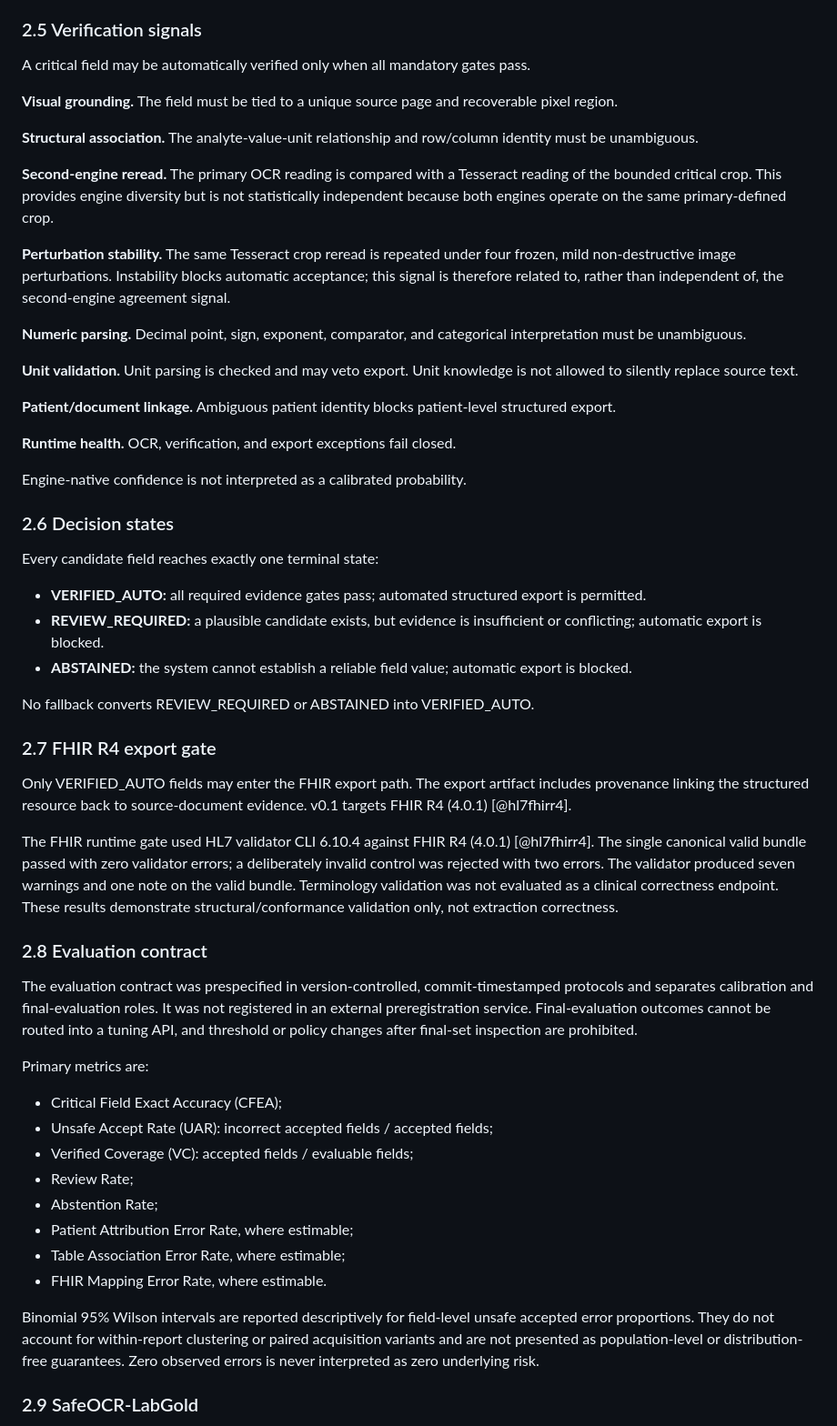
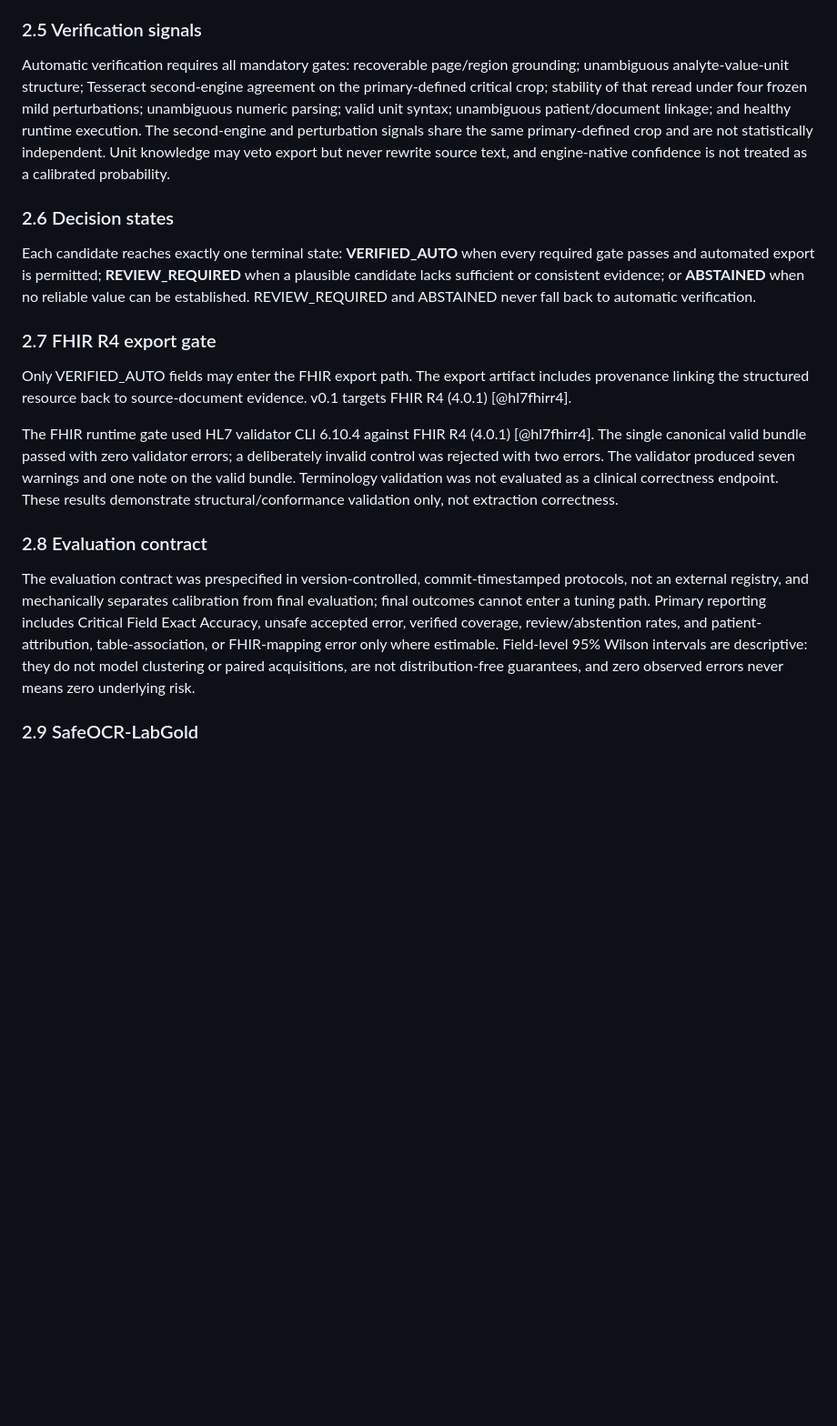
Before and after one commit to AbdulazizShehri/SafeOCR, a Markdown page: paper/manuscript.md, the part around one of its changes. Shown at 91% size. Drawn GitHub-style; blank space fills up the shorter version.

Commit message:
paper: tighten methods while preserving frozen verification contract

```diff
--- a/paper/manuscript.md
+++ b/paper/manuscript.md
@@ -82,35 +80,11 @@ The policy treats laboratory values, units, sign/decimal/comparator semantics, p
 
 ### 2.5 Verification signals
 
-A critical field may be automatically verified only when all mandatory gates pass.
-
-**Visual grounding.** The field must be tied to a unique source page and recoverable pixel region.
-
-**Structural association.** The analyte-value-unit relationship and row/column identity must be unambiguous.
-
-**Second-engine reread.** The primary OCR reading is compared with a Tesseract reading of the bounded critical crop. This provides engine diversity but is not statistically independent because both engines operate on the same primary-defined crop.
-
-**Perturbation stability.** The same Tesseract crop reread is repeated under four frozen, mild non-destructive image perturbations. Instability blocks automatic acceptance; this signal is therefore related to, rather than independent of, the second-engine agreement signal.
-
-**Numeric parsing.** Decimal point, sign, exponent, comparator, and categorical interpretation must be unambiguous.
-
-**Unit validation.** Unit parsing is checked and may veto export. Unit knowledge is not allowed to silently replace source text.
-
-**Patient/document linkage.** Ambiguous patient identity blocks patient-level structured export.
-
-**Runtime health.** OCR, verification, and export exceptions fail closed.
-
-Engine-native confidence is not interpreted as a calibrated probability.
+Automatic verification requires all mandatory gates: recoverable page/region grounding; unambiguous analyte-value-unit structure; Tesseract second-engine agreement on the primary-defined critical crop; stability of that reread under four frozen mild perturbations; unambiguous numeric parsing; valid unit syntax; unambiguous patient/document linkage; and healthy runtime execution. The second-engine and perturbation signals share the same primary-defined crop and are not statistically independent. Unit knowledge may veto export but never rewrite source text, and engine-native confidence is not treated as a calibrated probability.
 
 ### 2.6 Decision states
 
-Every candidate field reaches exactly one terminal state:
-
-- **VERIFIED_AUTO:** all required evidence gates pass; automated structured export is permitted.
-- **REVIEW_REQUIRED:** a plausible candidate exists, but evidence is insufficient or conflicting; automatic export is blocked.
-- **ABSTAINED:** the system cannot establish a reliable field value; automatic export is blocked.
-
-No fallback converts REVIEW_REQUIRED or ABSTAINED into VERIFIED_AUTO.
+Each candidate reaches exactly one terminal state: **VERIFIED_AUTO** when every required gate passes and automated export is permitted; **REVIEW_REQUIRED** when a plausible candidate lacks sufficient or consistent evidence; or **ABSTAINED** when no reliable value can be established. REVIEW_REQUIRED and ABSTAINED never fall back to automatic verification.
 
 ### 2.7 FHIR R4 export gate
 
@@ -120,20 +94,7 @@ The FHIR runtime gate used HL7 validator CLI 6.10.4 against FHIR R4 (4.0.1) [@hl
 
 ### 2.8 Evaluation contract
 
-The evaluation contract was prespecified in version-controlled, commit-timestamped protocols and separates calibration and final-evaluation roles. It was not registered in an external preregistration service. Final-evaluation outcomes cannot be routed into a tuning API, and threshold or policy changes after final-set inspection are prohibited.
-
-Primary metrics are:
-
-- Critical Field Exact Accuracy (CFEA);
-- Unsafe Accept Rate (UAR): incorrect accepted fields / accepted fields;
-- Verified Coverage (VC): accepted fields / evaluable fields;
-- Review Rate;
-- Abstention Rate;
-- Patient Attribution Error Rate, where estimable;
-- Table Association Error Rate, where estimable;
-- FHIR Mapping Error Rate, where estimable.
-
-Binomial 95% Wilson intervals are reported descriptively for field-level unsafe accepted error proportions. They do not account for within-report clustering or paired acquisition variants and are not presented as population-level or distribution-free guarantees. Zero observed errors is never interpreted as zero underlying risk.
+The evaluation contract was prespecified in version-controlled, commit-timestamped protocols, not an external registry, and mechanically separates calibration from final evaluation; final outcomes cannot enter a tuning path. Primary reporting includes Critical Field Exact Accuracy, unsafe accepted error, verified coverage, review/abstention rates, and patient-attribution, table-association, or FHIR-mapping error only where estimable. Field-level 95% Wilson intervals are descriptive: they do not model clustering or paired acquisitions, are not distribution-free guarantees, and zero observed errors never means zero underlying risk.
 
 ### 2.9 SafeOCR-LabGold
 
```
Also changed, not shown: other parts of paper/manuscript.md (+1 -3 lines).
